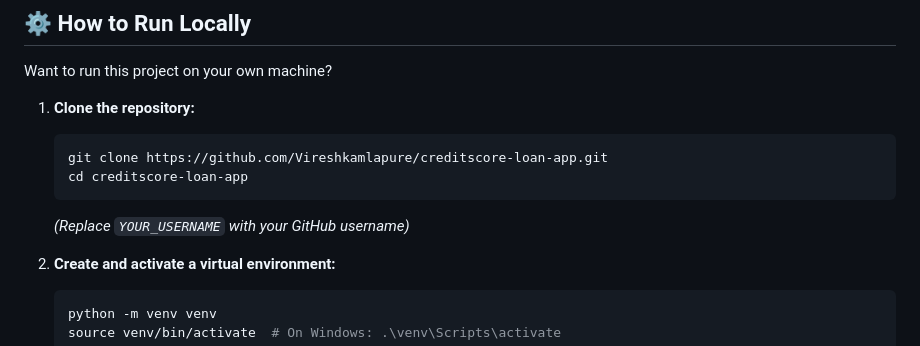
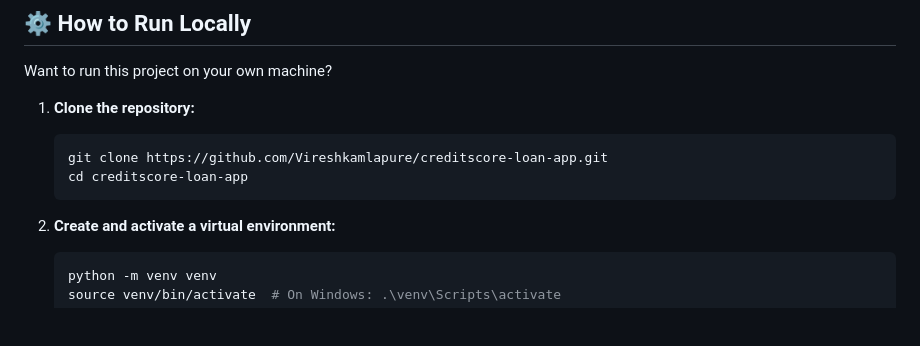
Before and after one commit to Vireshkamlapure/creditscore-loan-app, a Markdown page: README.md, the part around the change. Drawn GitHub-style; blank space fills up the shorter version.

````diff
--- a/README.md
+++ b/README.md
@@ -64,7 +64,6 @@ Want to run this project on your own machine?
     git clone https://github.com/Vireshkamlapure/creditscore-loan-app.git
     cd creditscore-loan-app
     ```
-    *(Replace `YOUR_USERNAME` with your GitHub username)*
 
 2.  **Create and activate a virtual environment:**
     ```bash
````
